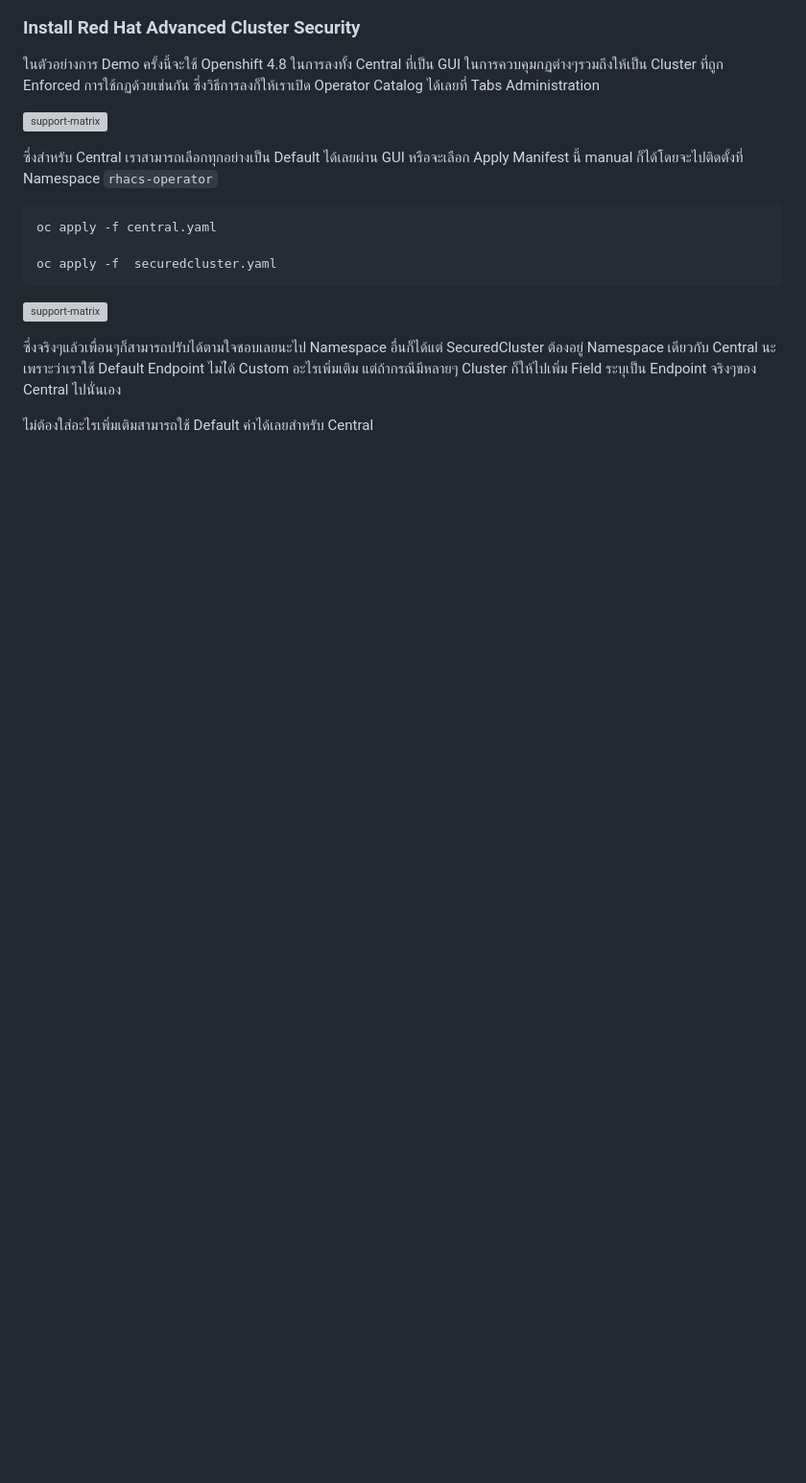
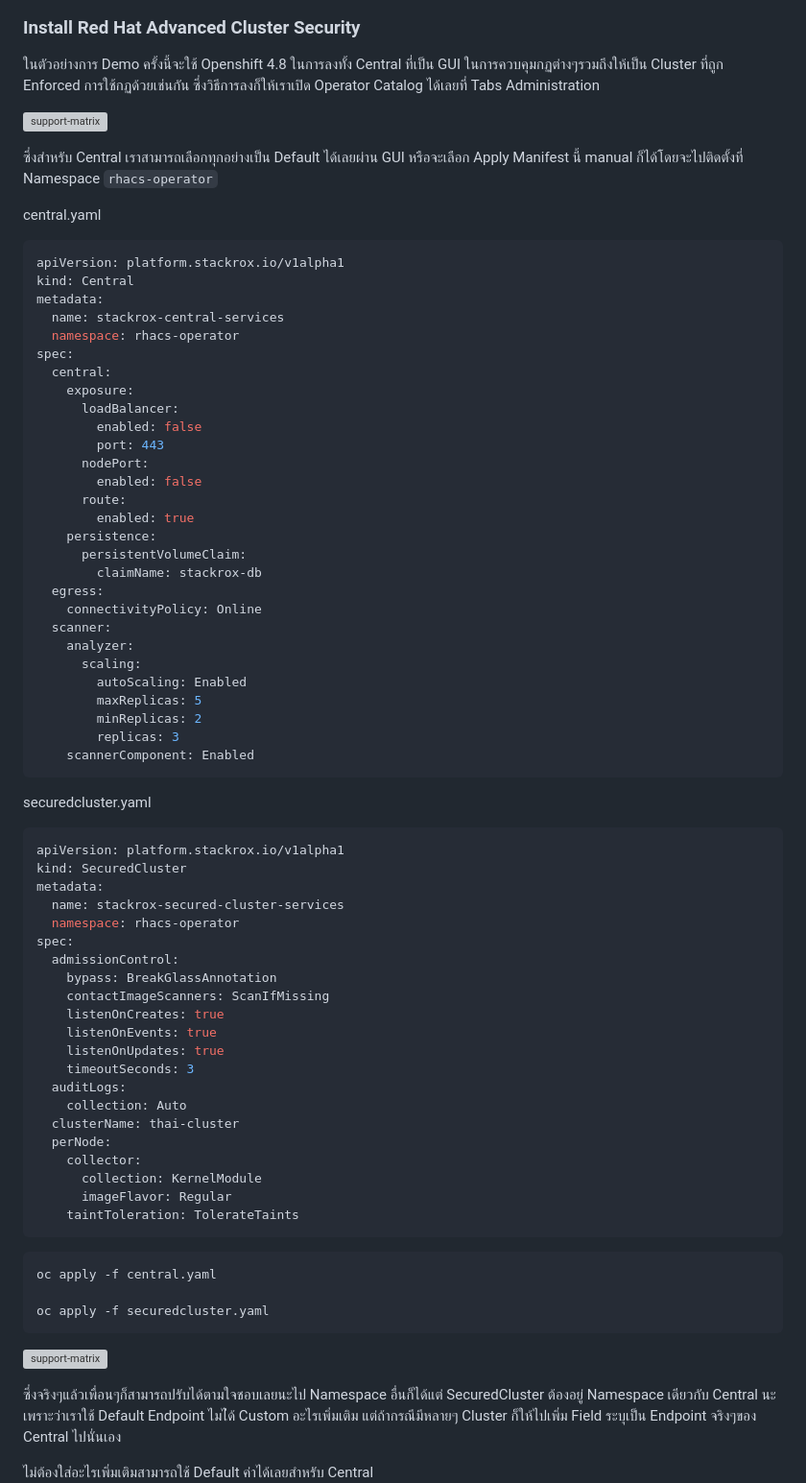
Before and after one commit to wdrdres3qew5ts21/redhat-advance-cluster-security-guide, a Markdown page: readme.md, the part around the change. Shown: that part at 96% size. Rendered like a GitHub page; blank space fills up the shorter version; grey boxes are pictures that could not be loaded.

Commit message:
ADD Installation

````diff
--- a/readme.md
+++ b/readme.md
@@ -90,10 +90,67 @@ https://cloudblogs.microsoft.com/opensource/2021/05/10/making-ebpf-work-on-windo
 
 ซึ่งสำหรับ Central เราสามารถเลือกทุกอย่างเป็น Default ได้เลยผ่าน GUI หรือจะเลือก Apply Manifest นี้ manual ก็ได้โดยจะไปติดตั้งที่ Namespace `rhacs-operator`
 
+central.yaml
+```yaml
+apiVersion: platform.stackrox.io/v1alpha1
+kind: Central
+metadata:
+  name: stackrox-central-services
+  namespace: rhacs-operator
+spec:
+  central:
+    exposure:
+      loadBalancer:
+        enabled: false
+        port: 443
+      nodePort:
+        enabled: false
+      route:
+        enabled: true
+    persistence:
+      persistentVolumeClaim:
+        claimName: stackrox-db
+  egress:
+    connectivityPolicy: Online
+  scanner:
+    analyzer:
+      scaling:
+        autoScaling: Enabled
+        maxReplicas: 5
+        minReplicas: 2
+        replicas: 3
+    scannerComponent: Enabled
+```
+
+securedcluster.yaml
+```yaml
+apiVersion: platform.stackrox.io/v1alpha1
+kind: SecuredCluster
+metadata:
+  name: stackrox-secured-cluster-services
+  namespace: rhacs-operator
+spec:
+  admissionControl:
+    bypass: BreakGlassAnnotation
+    contactImageScanners: ScanIfMissing
+    listenOnCreates: true
+    listenOnEvents: true
+    listenOnUpdates: true
+    timeoutSeconds: 3
+  auditLogs:
+    collection: Auto
+  clusterName: thai-cluster
+  perNode:
+    collector:
+      collection: KernelModule
+      imageFlavor: Regular
+    taintToleration: TolerateTaints
+```
+
 ```
 oc apply -f central.yaml
 
-oc apply -f  securedcluster.yaml
+oc apply -f securedcluster.yaml
 ```
 
 ![support-matrix](images/install/installed.png)
````
Also changed, not shown: images/install/securedcluster.png.
